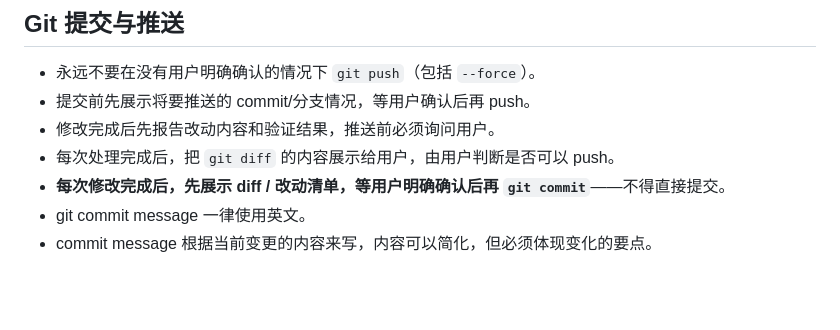
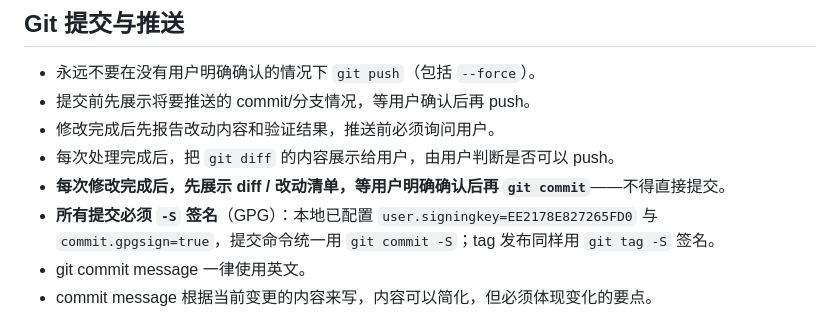
Before and after one commit to acmestack/gpi, a Markdown page: AGENTS.md, the part around the change. GitHub-like rendering; blank space fills up the shorter version.

Commit message:
docs: require gpg-signed commits

```diff
--- a/AGENTS.md
+++ b/AGENTS.md
@@ -34,6 +34,7 @@
 - 修改完成后先报告改动内容和验证结果，推送前必须询问用户。
 - 每次处理完成后，把 `git diff` 的内容展示给用户，由用户判断是否可以 push。
 - **每次修改完成后，先展示 diff / 改动清单，等用户明确确认后再 `git commit`**——不得直接提交。
+- **所有提交必须 `-S` 签名**（GPG）：本地已配置 `user.signingkey=EE2178E827265FD0` 与 `commit.gpgsign=true`，提交命令统一用 `git commit -S`；tag 发布同样用 `git tag -S` 签名。
 - git commit message 一律使用英文。
 - commit message 根据当前变更的内容来写，内容可以简化，但必须体现变化的要点。
 
```
